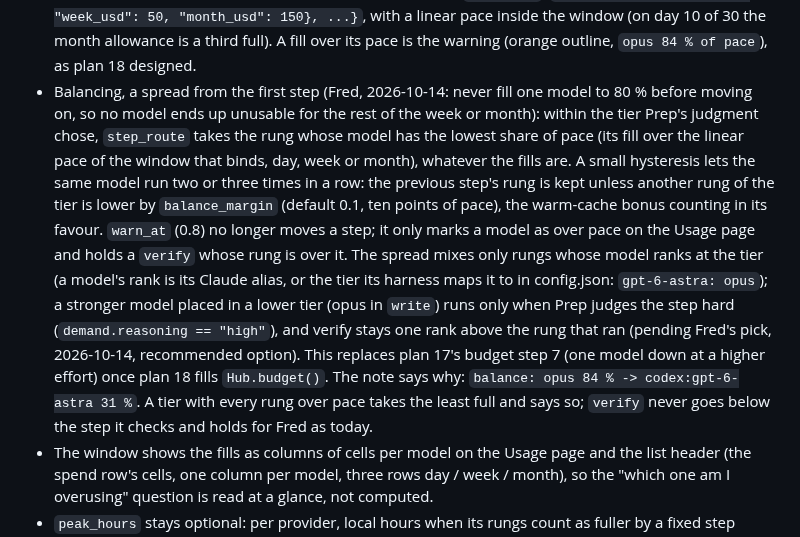
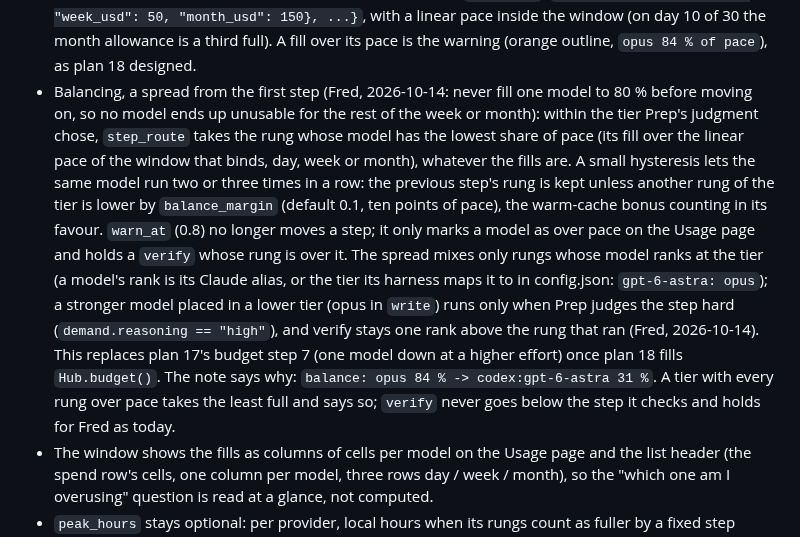
Before and after one commit to knackychan/CLAUDE-CONSOLE, a Markdown page: design/brainstorm/2026-10-13-orchestration.md, the part around the change. Drawn GitHub-style.

```diff
--- a/design/brainstorm/2026-10-13-orchestration.md
+++ b/design/brainstorm/2026-10-13-orchestration.md
@@ -130,7 +130,7 @@ Model names above are placeholders: the plan lists the exact ids each installed
 
 - Per model (the model, not the harness: Opus through two CLIs is one fill), three fills: today, this week, this month, as tokens and list-price cost, from the usage the console already prices (Claude transcripts) or the adapter reports. Kept in `usage-days.json` next to the daily history, nothing new on disk.
 - Each fill is a share of that model's allowance in config.json, `allowance`: `{"opus": {"day_usd": 10, "week_usd": 50, "month_usd": 150}, ...}`, with a linear pace inside the window (on day 10 of 30 the month allowance is a third full). A fill over its pace is the warning (orange outline, `opus 84 % of pace`), as plan 18 designed.
-- Balancing, a spread from the first step (Fred, 2026-10-14: never fill one model to 80 % before moving on, so no model ends up unusable for the rest of the week or month): within the tier Prep's judgment chose, `step_route` takes the rung whose model has the lowest share of pace (its fill over the linear pace of the window that binds, day, week or month), whatever the fills are. A small hysteresis lets the same model run two or three times in a row: the previous step's rung is kept unless another rung of the tier is lower by `balance_margin` (default 0.1, ten points of pace), the warm-cache bonus counting in its favour. `warn_at` (0.8) no longer moves a step; it only marks a model as over pace on the Usage page and holds a `verify` whose rung is over it. The spread mixes only rungs whose model ranks at the tier (a model's rank is its Claude alias, or the tier its harness maps it to in config.json: `gpt-6-astra: opus`); a stronger model placed in a lower tier (opus in `write`) runs only when Prep judges the step hard (`demand.reasoning == "high"`), and verify stays one rank above the rung that ran (pending Fred's pick, 2026-10-14, recommended option). This replaces plan 17's budget step 7 (one model down at a higher effort) once plan 18 fills `Hub.budget()`. The note says why: `balance: opus 84 % -> codex:gpt-6-astra 31 %`. A tier with every rung over pace takes the least full and says so; `verify` never goes below the step it checks and holds for Fred as today.
+- Balancing, a spread from the first step (Fred, 2026-10-14: never fill one model to 80 % before moving on, so no model ends up unusable for the rest of the week or month): within the tier Prep's judgment chose, `step_route` takes the rung whose model has the lowest share of pace (its fill over the linear pace of the window that binds, day, week or month), whatever the fills are. A small hysteresis lets the same model run two or three times in a row: the previous step's rung is kept unless another rung of the tier is lower by `balance_margin` (default 0.1, ten points of pace), the warm-cache bonus counting in its favour. `warn_at` (0.8) no longer moves a step; it only marks a model as over pace on the Usage page and holds a `verify` whose rung is over it. The spread mixes only rungs whose model ranks at the tier (a model's rank is its Claude alias, or the tier its harness maps it to in config.json: `gpt-6-astra: opus`); a stronger model placed in a lower tier (opus in `write`) runs only when Prep judges the step hard (`demand.reasoning == "high"`), and verify stays one rank above the rung that ran (Fred, 2026-10-14). This replaces plan 17's budget step 7 (one model down at a higher effort) once plan 18 fills `Hub.budget()`. The note says why: `balance: opus 84 % -> codex:gpt-6-astra 31 %`. A tier with every rung over pace takes the least full and says so; `verify` never goes below the step it checks and holds for Fred as today.
 - The window shows the fills as columns of cells per model on the Usage page and the list header (the spend row's cells, one column per model, three rows day / week / month), so the "which one am I overusing" question is read at a glance, not computed.
 - `peak_hours` stays optional: per provider, local hours when its rungs count as fuller by a fixed step (`"anthropic": {"hours": "14-19", "add": 0.2}`), a note again. Off until the FAIL-rate view below gives a reason.
 
```
Also changed, not shown: design/brainstorm/2026-10-13-interface.md (+1 -1 lines).
